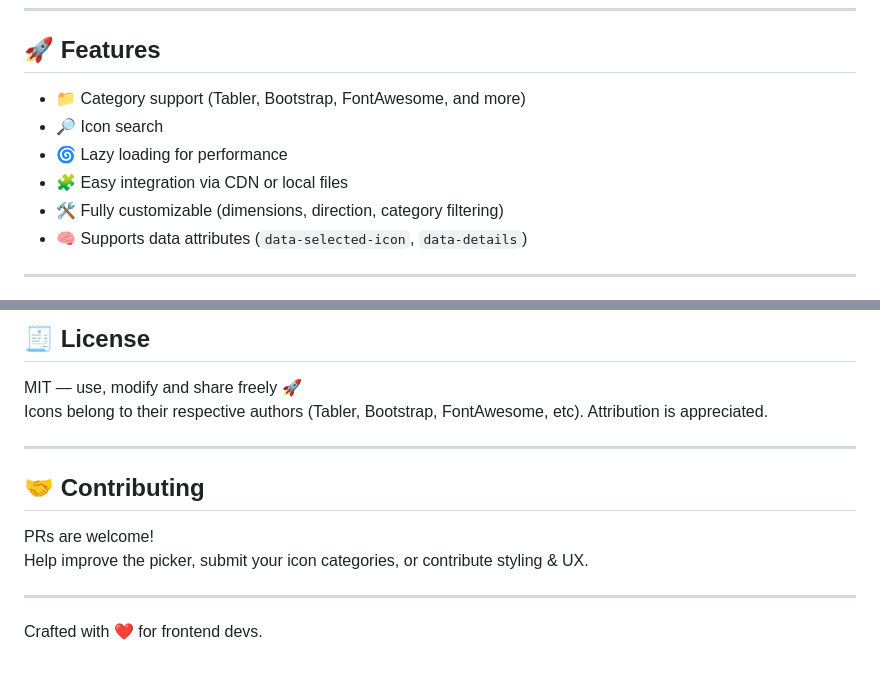
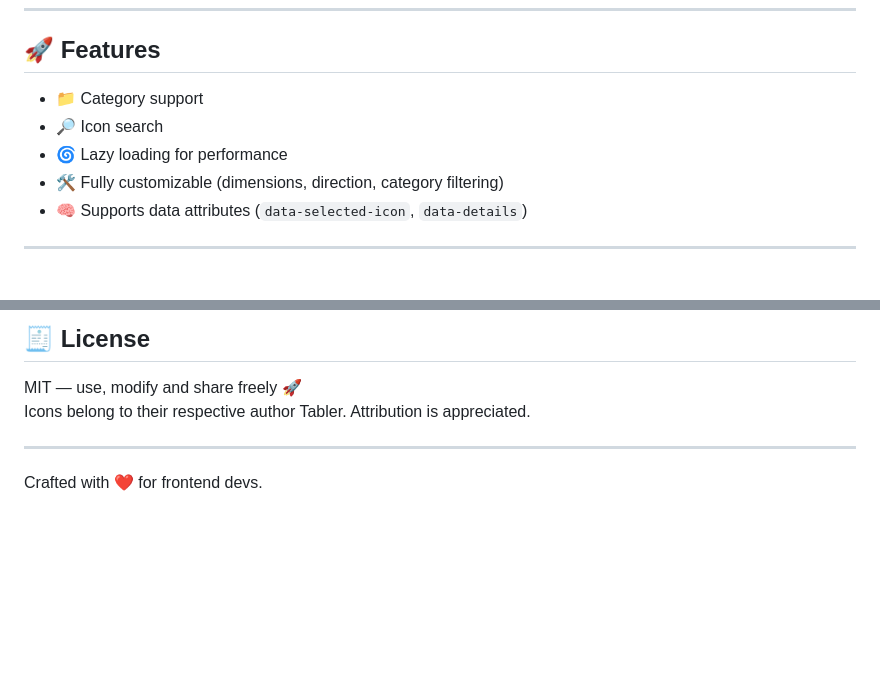
Before and after one commit to wonchoe/tabler-icons-font-picker, a Markdown page: README.md, 2 parts joined by grey strips. Rendered like a GitHub page; blank space fills up the shorter version.

Commit message:
lib added

```diff
--- a/README.md
+++ b/README.md
@@ -6,10 +6,9 @@
 
 ## 🚀 Features
 
-- 📁 Category support (Tabler, Bootstrap, FontAwesome, and more)
+- 📁 Category support
 - 🔎 Icon search
 - 🌀 Lazy loading for performance
-- 🧩 Easy integration via CDN or local files
 - 🛠 Fully customizable (dimensions, direction, category filtering)
 - 🧠 Supports data attributes (`data-selected-icon`, `data-details`)
 
@@ -123,14 +122,8 @@ This makes it possible to turn TablerPicker into your **own custom icon library*
 ## 🧾 License
 
 MIT — use, modify and share freely 🚀
-Icons belong to their respective authors (Tabler, Bootstrap, FontAwesome, etc). Attribution is appreciated.
+Icons belong to their respective author Tabler. Attribution is appreciated.
 
----
-
-## 🤝 Contributing
-
-PRs are welcome!
-Help improve the picker, submit your icon categories, or contribute styling & UX.
 
 ---
 
```
